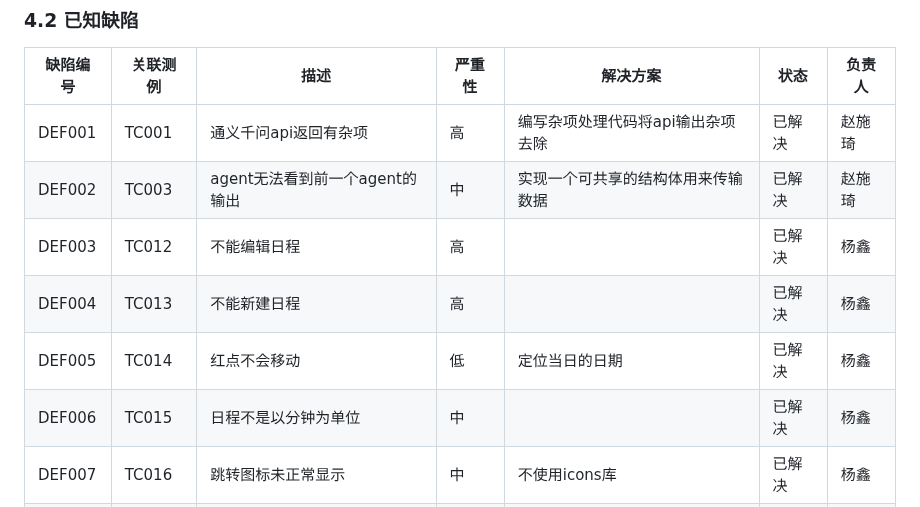
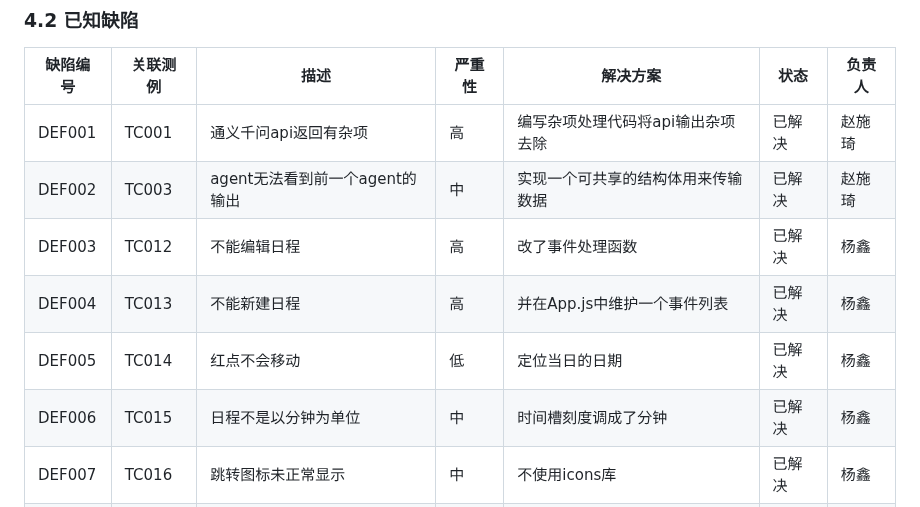
Before and after one commit to yi-qi7/ChronoHive, a Markdown page: docs/软件测试与质量保证报告/软件测试与质量保证报告.md, the part around the change. GitHub-like rendering.

```diff
--- a/docs/软件测试与质量保证报告/软件测试与质量保证报告.md
+++ b/docs/软件测试与质量保证报告/软件测试与质量保证报告.md
@@ -193,10 +193,10 @@ eg.异常网络环境测试、边界条件测试、多语言测试
 |---|---|---|---|---|---| --- |
 | DEF001 | TC001 | 通义千问api返回有杂项 | 高 | 编写杂项处理代码将api输出杂项去除 | 已解决 | 赵施琦 |
 | DEF002 | TC003 | agent无法看到前一个agent的输出 | 中 | 实现一个可共享的结构体用来传输数据 | 已解决 | 赵施琦 |
-| DEF003 | TC012 | 不能编辑日程 | 高 |  | 已解决 | 杨鑫 |
-| DEF004 | TC013 | 不能新建日程 | 高 |  | 已解决 | 杨鑫 |
+| DEF003 | TC012 | 不能编辑日程 | 高 | 改了事件处理函数 | 已解决 | 杨鑫 |
+| DEF004 | TC013 | 不能新建日程 | 高 | 并在App.js中维护一个事件列表 | 已解决 | 杨鑫 |
 | DEF005 | TC014 | 红点不会移动 | 低 | 定位当日的日期 | 已解决 | 杨鑫 |
-| DEF006 | TC015 | 日程不是以分钟为单位 | 中 |  | 已解决 | 杨鑫 |
+| DEF006 | TC015 | 日程不是以分钟为单位 | 中 | 时间槽刻度调成了分钟 | 已解决 | 杨鑫 |
 | DEF007 | TC016 | 跳转图标未正常显示 | 中 | 不使用icons库 | 已解决 | 杨鑫 |
 | DEF008 | TC019 | 显示农历 | 中 | 把农历显示那部分删掉 | 已解决 | 杨鑫 |
 | DEF009 | TC020 | 显示日程有灰色数字 | 中 |  | 待解决 | 杨鑫 |
```
